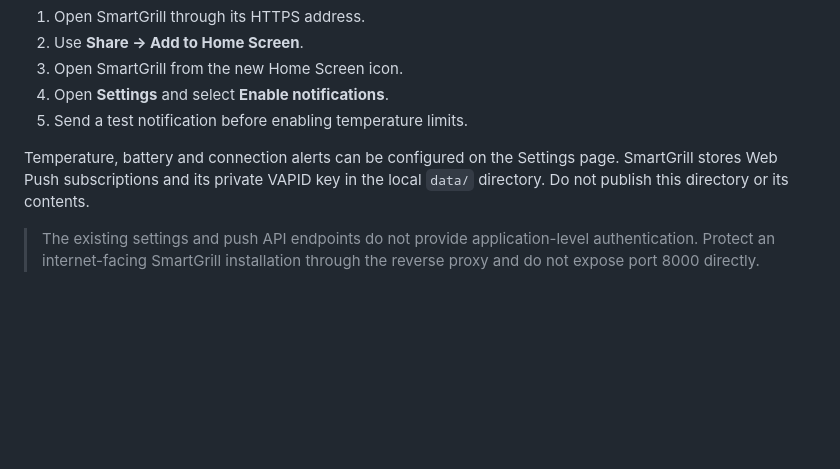
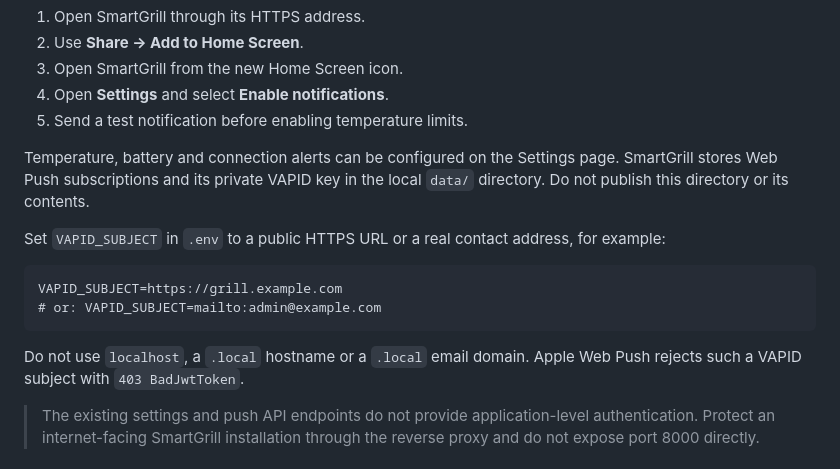
Before and after one commit to Noctowl17/smartgrill, a Markdown page: README.md, the part around the change. Rendered like a GitHub page; blank space fills up the shorter version.

````diff
--- a/README.md
+++ b/README.md
@@ -108,6 +108,17 @@ Temperature, battery and connection alerts can be configured on the Settings
 page. SmartGrill stores Web Push subscriptions and its private VAPID key in the
 local `data/` directory. Do not publish this directory or its contents.
 
+Set `VAPID_SUBJECT` in `.env` to a public HTTPS URL or a real contact address,
+for example:
+
+```dotenv
+VAPID_SUBJECT=https://grill.example.com
+# or: VAPID_SUBJECT=mailto:admin@example.com
+```
+
+Do not use `localhost`, a `.local` hostname or a `.local` email domain. Apple
+Web Push rejects such a VAPID subject with `403 BadJwtToken`.
+
 > The existing settings and push API endpoints do not provide application-level
 > authentication. Protect an internet-facing SmartGrill installation through
 > the reverse proxy and do not expose port 8000 directly.
````
